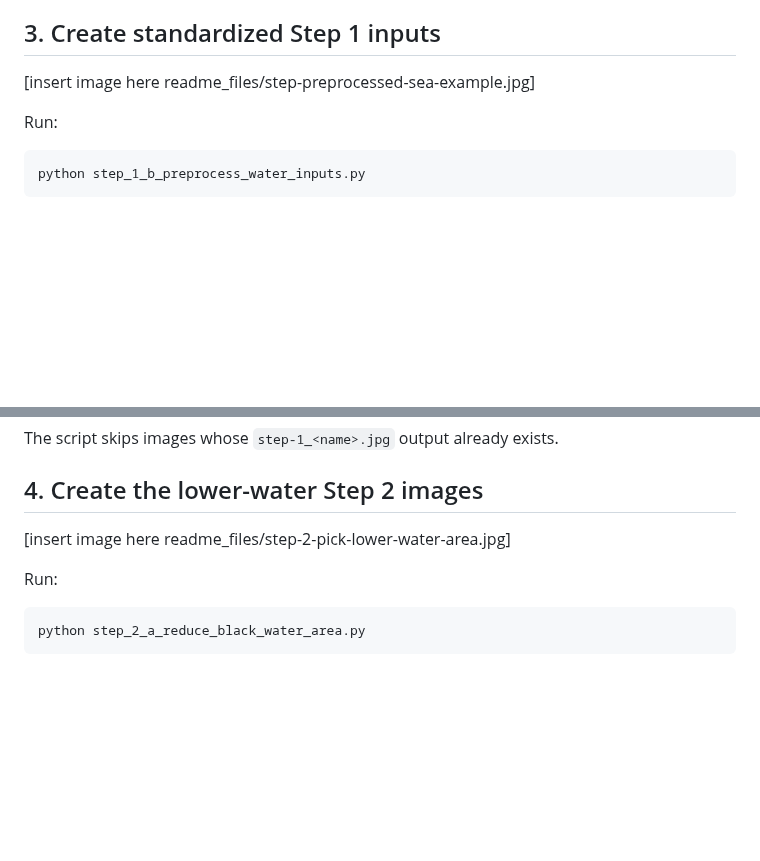
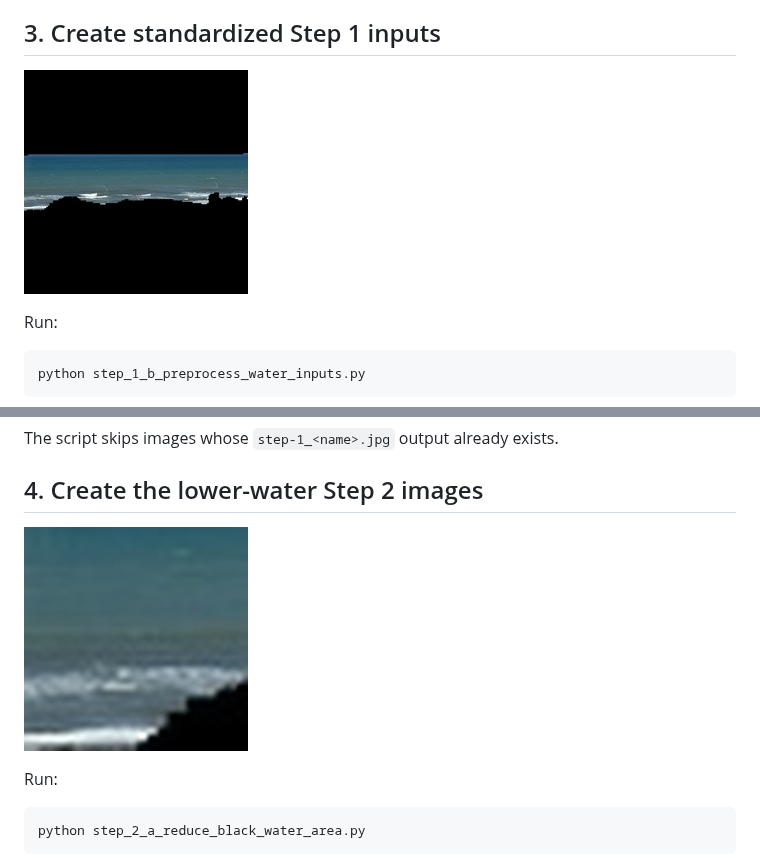
Before and after one commit to kubilaycaglayan/wave-regression-model, a Markdown page: README_RUN.md, 2 parts joined by grey strips. Drawn GitHub-style; pictures changed too: readme_files/step-1-preprocessed-sea-example.jpg (added), readme_files/step-2-pick-lower-water-area.jpg (added); blank space fills up the shorter version.

Commit message:
Track README_RUN.md example images and embed them in the guide
Co-Authored-By: Claude Opus 5.5 <noreply@anthropic.com>

```diff
--- a/README_RUN.md
+++ b/README_RUN.md
@@ -73,7 +73,7 @@ Inspect the original, mask, and overlay images. The generated `original` and `ov
 
 ## 3. Create standardized Step 1 inputs
 
-[insert image here readme_files/step-preprocessed-sea-example.jpg]
+![Step 1 standardized water-only input](readme_files/step-1-preprocessed-sea-example.jpg)
 
 Run:
 
@@ -109,7 +109,7 @@ The script skips images whose `step-1_<name>.jpg` output already exists.
 
 ## 4. Create the lower-water Step 2 images
 
-[insert image here readme_files/step-2-pick-lower-water-area.jpg]
+![Step 2 lower-water crop](readme_files/step-2-pick-lower-water-area.jpg)
 
 Run:
 
```
Also changed, not shown: 1 other file.
